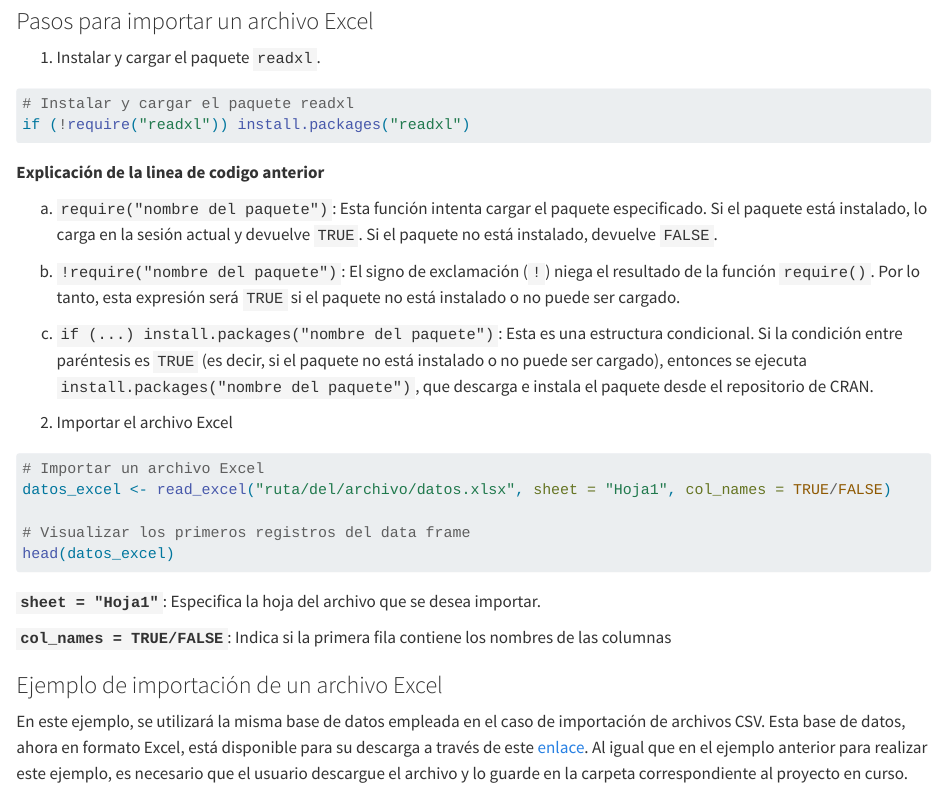
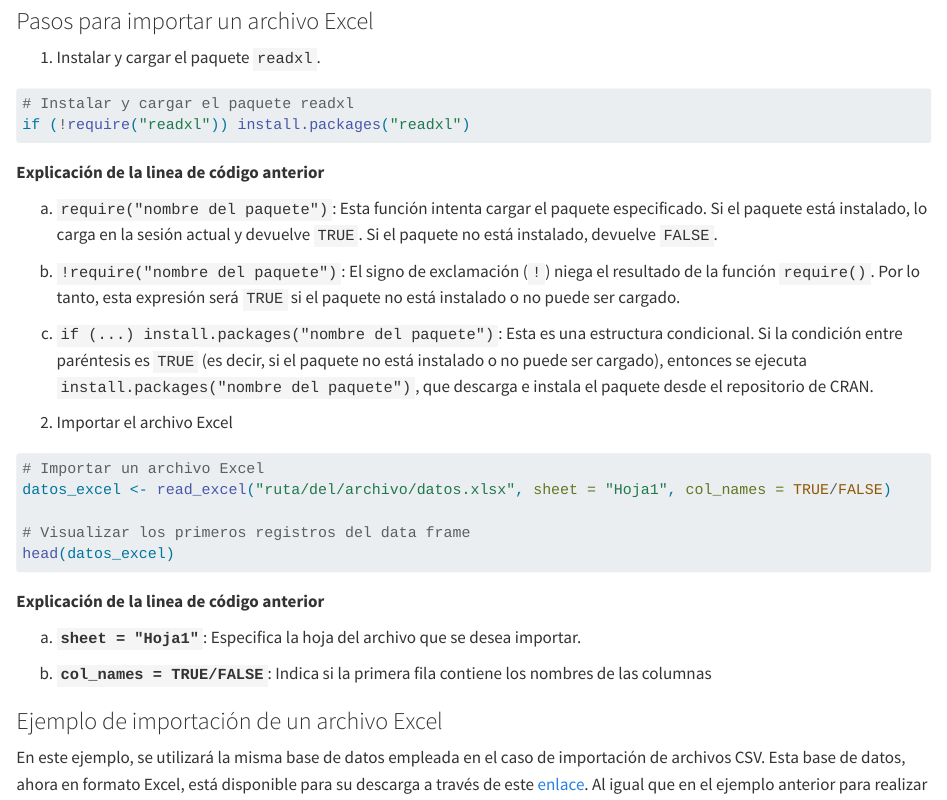
Before and after one commit to Ludwing-MJ/introduccion_R_CETE, a Quarto document (05_importacion.qmd): the page in a window 1100 px wide, from 1440 px down, and a second part further down, joined at a grey line. Rendered offline with R 4.5, knitr and Pandoc in place of Quarto, with nearby package versions.

````diff
--- a/05_importacion.qmd
+++ b/05_importacion.qmd
@@ -59,7 +59,7 @@
 
 ```
 
-**Explicación de la linea de codigo anterior**
+**Explicación de la linea de código anterior**
 
 a.  `require("nombre del paquete")`: Esta función intenta cargar el paquete especificado. Si el paquete está instalado, lo carga en la sesión actual y devuelve `TRUE`. Si el paquete no está instalado, devuelve `FALSE`.
 
@@ -77,9 +77,11 @@
 head(datos_excel)
 ```
 
-**`sheet = "Hoja1"`**: Especifica la hoja del archivo que se desea importar.
+**Explicación de la linea de código anterior**
 
-**`col_names = TRUE/FALSE`**: Indica si la primera fila contiene los nombres de las columnas
+a.  **`sheet = "Hoja1"`**: Especifica la hoja del archivo que se desea importar.
+
+b.  **`col_names = TRUE/FALSE`**: Indica si la primera fila contiene los nombres de las columnas
 
 ### Ejemplo de importación de un archivo Excel
 
@@ -96,4 +98,25 @@
 head(datos_excel)
 ```
 
-## Configuración del directorio de trabajo
+## Directorio de trabajo o Working Directory
+
+El directorio de trabajo en R puede considerarse como el "punto de partida" en un mapa: es la carpeta donde el software buscará automáticamente los archivos necesarios (datos, scripts) y guardará los resultados generados. Cuando se trabaja con un script que no forma parte de un proyecto en RStudio, establecer un directorio de trabajo es esencial para garantizar la organización y la reproducibilidad del análisis. Si no se define correctamente, se corre el riesgo de perder tiempo buscando rutas manualmente y de que el código deje de funcionar al mover el proyecto a otra ubicación o computadora.
+
+### Razones para establecer un directorio de trabajo
+
+1.  **Reproducibilidad:** Permite que el código funcione en cualquier computadora sin depender de rutas absolutas como `C:/Usuario/MiPC/...`.
+
+2.  **Organización:** Reduce errores como "archivo no encontrado" al mantener todos los elementos (datos, scripts, resultados) en una estructura clara y accesible.
+
+3.  **Eficiencia:** Facilita el acceso a los archivos, ya que no es necesario escribir rutas completas, solo los nombres de los archivos.
+
+### Configuración automática del directorio de trabajo
+
+Cuando se trabaja con scripts independientes, se puede utilizar la siguiente línea de código para establecer automáticamente el directorio de trabajo como la carpeta donde está guardado el script:
+
+```{r eval=FALSE}
+# Instalar y cargar el paquete rstudioapi
+if (!require("rstudioapi")) install.packages("rstudioapi")
+
+# Establecer el directorio de trabajo
+setwd(dirname(rstudioapi::getActiveDocumentContext()$path))
````
Also changed, not shown: 05_importacion.qmd (26 more changed lines), 2 other files.
